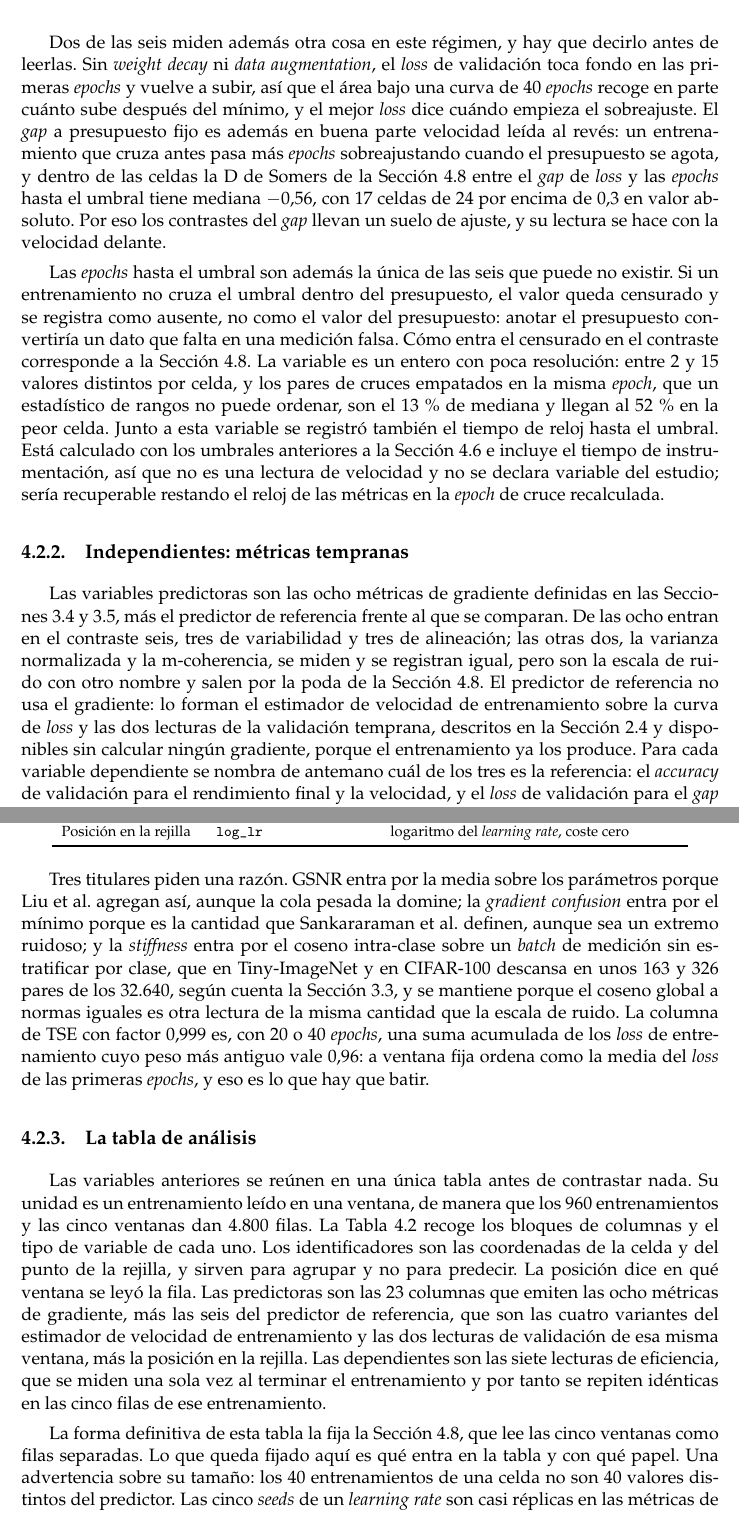
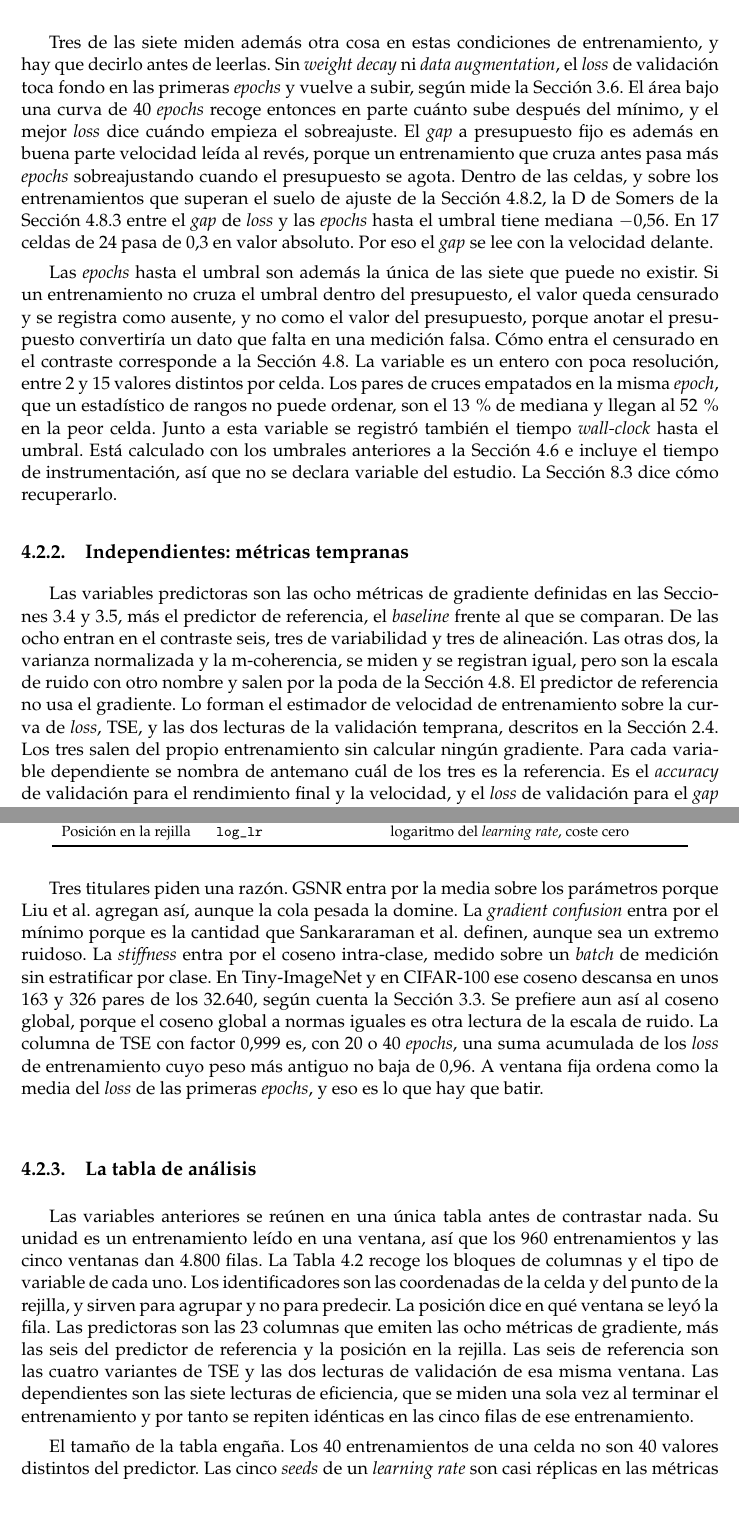
Before and after one commit to LaiqianDS/gradient-alignment, a LaTeX thesis (thesis/main.tex, which reads thesis/capitulos/metodologia.tex): two parts of pages 40 and 41 of 110, joined at a grey line, cut so that both start at the same text. Compiled offline with pdfLaTeX.

Commit message:
trim the variables section: state the real edge-rule mechanism, count seven dependent variables, name the gap-floor population behind the Somers D, drop the decision dates and point the clock recipe to future work

```diff
--- a/thesis/capitulos/metodologia.tex
+++ b/thesis/capitulos/metodologia.tex
@@ -39,9 +39,9 @@ Dos de las seis se leen sobre una versión suavizada de la curva de validación:
 
-Dos de las seis miden además otra cosa en este régimen, y hay que decirlo antes de leerlas. Sin \emph{weight decay} ni \emph{data augmentation}, el \emph{loss} de validación toca fondo en las primeras \emph{epochs} y vuelve a subir, así que el área bajo una curva de 40 \emph{epochs} recoge en parte cuánto sube después del mínimo, y el mejor \emph{loss} dice cuándo empieza el sobreajuste. El \emph{gap} a presupuesto fijo es además en buena parte velocidad leída al revés: un entrenamiento que cruza antes pasa más \emph{epochs} sobreajustando cuando el presupuesto se agota, y dentro de las celdas la D de Somers de la Sección~\ref{sec:protocolo-analisis} entre el \emph{gap} de \emph{loss} y las \emph{epochs} hasta el umbral tiene mediana $-0{,}56$, con 17 celdas de 24 por encima de 0,3 en valor absoluto. Por eso los contrastes del \emph{gap} llevan un suelo de ajuste, y su lectura se hace con la velocidad delante.
+Tres de las siete miden además otra cosa en estas condiciones de entrenamiento, y hay que decirlo antes de leerlas. Sin \emph{weight decay} ni \emph{data augmentation}, el \emph{loss} de validación toca fondo en las primeras \emph{epochs} y vuelve a subir, según mide la Sección~\ref{sec:eficiencia}. El área bajo una curva de 40 \emph{epochs} recoge entonces en parte cuánto sube después del mínimo, y el mejor \emph{loss} dice cuándo empieza el sobreajuste. El \emph{gap} a presupuesto fijo es además en buena parte velocidad leída al revés, porque un entrenamiento que cruza antes pasa más \emph{epochs} sobreajustando cuando el presupuesto se agota. Dentro de las celdas, y sobre los entrenamientos que superan el suelo de ajuste de la Sección~\ref{sec:protocolo-poblacion}, la D de Somers de la Sección~\ref{sec:protocolo-coeficiente} entre el \emph{gap} de \emph{loss} y las \emph{epochs} hasta el umbral tiene mediana $-0{,}56$. En 17 celdas de 24 pasa de 0,3 en valor absoluto. Por eso el \emph{gap} se lee con la velocidad delante.
 
-Las \emph{epochs} hasta el umbral son además la única de las seis que puede no existir. Si un entrenamiento no cruza el umbral dentro del presupuesto, el valor queda censurado y se registra como ausente, no como el valor del presupuesto: anotar el presupuesto convertiría un dato que falta en una medición falsa. Cómo entra el censurado en el contraste corresponde a la Sección~\ref{sec:protocolo-analisis}. La variable es un entero con poca resolución: entre 2 y 15 valores distintos por celda, y los pares de cruces empatados en la misma \emph{epoch}, que un estadístico de rangos no puede ordenar, son el 13\,\% de mediana y llegan al 52\,\% en la peor celda. Junto a esta variable se registró también el tiempo de reloj hasta el umbral. Está calculado con los umbrales anteriores a la Sección~\ref{sec:calibracion} e incluye el tiempo de instrumentación, así que no es una lectura de velocidad y no se declara variable del estudio; sería recuperable restando el reloj de las métricas en la \emph{epoch} de cruce recalculada.
+Las \emph{epochs} hasta el umbral son además la única de las siete que puede no existir. Si un entrenamiento no cruza el umbral dentro del presupuesto, el valor queda censurado y se registra como ausente, y no como el valor del presupuesto, porque anotar el presupuesto convertiría un dato que falta en una medición falsa. Cómo entra el censurado en el contraste corresponde a la Sección~\ref{sec:protocolo-analisis}. La variable es un entero con poca resolución, entre 2 y 15 valores distintos por celda. Los pares de cruces empatados en la misma \emph{epoch}, que un estadístico de rangos no puede ordenar, son el 13\,\% de mediana y llegan al 52\,\% en la peor celda. Junto a esta variable se registró también el tiempo \emph{wall-clock} hasta el umbral. Está calculado con los umbrales anteriores a la Sección~\ref{sec:calibracion} e incluye el tiempo de instrumentación, así que no se declara variable del estudio. La Sección~\ref{sec:futuro-medicion} dice cómo recuperarlo.
 
 \subsection{Independientes: métricas tempranas}
 
-Las variables predictoras son las ocho métricas de gradiente definidas en las Secciones~\ref{sec:def-alineacion} y~\ref{sec:def-variabilidad}, más el predictor de referencia frente al que se comparan. De las ocho entran en el contraste seis, tres de variabilidad y tres de alineación; las otras dos, la varianza normalizada y la m-coherencia, se miden y se registran igual, pero son la escala de ruido con otro nombre y salen por la poda de la Sección~\ref{sec:protocolo-analisis}. El predictor de referencia no usa el gradiente: lo forman el estimador de velocidad de entrenamiento sobre la curva de \emph{loss} y las dos lecturas de la validación temprana, descritos en la Sección~\ref{sec:sota-baselines} y disponibles sin calcular ningún gradiente, porque el entrenamiento ya los produce. Para cada variable dependiente se nombra de antemano cuál de los tres es la referencia: el \emph{accuracy} de validación para el rendimiento final y la velocidad, y el \emph{loss} de validación para el \emph{gap} y para las lecturas de \emph{loss}; los otros dos se publican al lado, sin elegir el máximo. Es la barra que una métrica de gradiente tiene que superar para justificar su coste. En todas las tablas entra además la posición en la rejilla, el logaritmo del \emph{learning rate}, un predictor de coste cero y \emph{epoch} cero: es el techo de cualquier lectura monótona del \emph{learning rate}, y una métrica que no lo supera es el \emph{learning rate} leído de otra forma.
+Las variables predictoras son las ocho métricas de gradiente definidas en las Secciones~\ref{sec:def-alineacion} y~\ref{sec:def-variabilidad}, más el predictor de referencia, el \emph{baseline} frente al que se comparan. De las ocho entran en el contraste seis, tres de variabilidad y tres de alineación. Las otras dos, la varianza normalizada y la m-coherencia, se miden y se registran igual, pero son la escala de ruido con otro nombre y salen por la poda de la Sección~\ref{sec:protocolo-analisis}. El predictor de referencia no usa el gradiente. Lo forman el estimador de velocidad de entrenamiento sobre la curva de \emph{loss}, TSE, y las dos lecturas de la validación temprana, descritos en la Sección~\ref{sec:sota-baselines}. Los tres salen del propio entrenamiento sin calcular ningún gradiente. Para cada variable dependiente se nombra de antemano cuál de los tres es la referencia. Es el \emph{accuracy} de validación para el rendimiento final y la velocidad, y el \emph{loss} de validación para el \emph{gap} y para las lecturas de \emph{loss}. Los otros dos se publican al lado, sin elegir el máximo. Esa referencia es la barra que una métrica de gradiente tiene que superar para justificar su coste. En todas las tablas entra además la posición en la rejilla, el logaritmo del \emph{learning rate}, un predictor de coste cero y \emph{epoch} cero. Es el techo de cualquier lectura monótona del \emph{learning rate}, y una métrica que no lo supera es el \emph{learning rate} leído de otra forma.
 
@@ -74,11 +74,11 @@ Posición en la rejilla & \texttt{log\_lr} & logaritmo del \emph{learning rate},
 \end{tabular}
 \end{table}
 
-Tres titulares piden una razón. GSNR entra por la media sobre los parámetros porque Liu et al. agregan así, aunque la cola pesada la domine; la \emph{gradient confusion} entra por el mínimo porque es la cantidad que Sankararaman et al. definen, aunque sea un extremo ruidoso; y la \emph{stiffness} entra por el coseno intra-clase sobre un \emph{batch} de medición sin estratificar por clase, que en Tiny-ImageNet y en CIFAR-100 descansa en unos 163 y 326 pares de los 32.640, según cuenta la Sección~\ref{sec:geometria}, y se mantiene porque el coseno global a normas iguales es otra lectura de la misma cantidad que la escala de ruido. La columna de TSE con factor 0,999 es, con 20 o 40 \emph{epochs}, una suma acumulada de los \emph{loss} de entrenamiento cuyo peso más antiguo vale 0,96: a ventana fija ordena como la media del \emph{loss} de las primeras \emph{epochs}, y eso es lo que hay que batir.
+Tres titulares piden una razón. GSNR entra por la media sobre los parámetros porque Liu et al. agregan así, aunque la cola pesada la domine. La \emph{gradient confusion} entra por el mínimo porque es la cantidad que Sankararaman et al. definen, aunque sea un extremo ruidoso. La \emph{stiffness} entra por el coseno intra-clase, medido sobre un \emph{batch} de medición sin estratificar por clase. En Tiny-ImageNet y en CIFAR-100 ese coseno descansa en unos 163 y 326 pares de los 32.640, según cuenta la Sección~\ref{sec:geometria}. Se prefiere aun así al coseno global, porque el coseno global a normas iguales es otra lectura de la escala de ruido. La columna de TSE con factor 0,999 es, con 20 o 40 \emph{epochs}, una suma acumulada de los \emph{loss} de entrenamiento cuyo peso más antiguo no baja de 0,96. A ventana fija ordena como la media del \emph{loss} de las primeras \emph{epochs}, y eso es lo que hay que batir.
 
 \subsection{La tabla de análisis}
 
-Las variables anteriores se reúnen en una única tabla antes de contrastar nada. Su unidad es un entrenamiento leído en una ventana, de manera que los 960 entrenamientos y las cinco ventanas dan 4.800 filas. La Tabla~\ref{tab:tabla-analisis} recoge los bloques de columnas y el tipo de variable de cada uno. Los identificadores son las coordenadas de la celda y del punto de la rejilla, y sirven para agrupar y no para predecir. La posición dice en qué ventana se leyó la fila. Las predictoras son las 23 columnas que emiten las ocho métricas de gradiente, más las seis del predictor de referencia, que son las cuatro variantes del estimador de velocidad de entrenamiento y las dos lecturas de validación de esa misma ventana, más la posición en la rejilla. Las dependientes son las siete lecturas de eficiencia, que se miden una sola vez al terminar el entrenamiento y por tanto se repiten idénticas en las cinco filas de ese entrenamiento.
+Las variables anteriores se reúnen en una única tabla antes de contrastar nada. Su unidad es un entrenamiento leído en una ventana, así que los 960 entrenamientos y las cinco ventanas dan 4.800 filas. La Tabla~\ref{tab:tabla-analisis} recoge los bloques de columnas y el tipo de variable de cada uno. Los identificadores son las coordenadas de la celda y del punto de la rejilla, y sirven para agrupar y no para predecir. La posición dice en qué ventana se leyó la fila. Las predictoras son las 23 columnas que emiten las ocho métricas de gradiente, más las seis del predictor de referencia y la posición en la rejilla. Las seis de referencia son las cuatro variantes de TSE y las dos lecturas de validación de esa misma ventana. Las dependientes son las siete lecturas de eficiencia, que se miden una sola vez al terminar el entrenamiento y por tanto se repiten idénticas en las cinco filas de ese entrenamiento.
 
 \begin{table}[ht]
 \centering
@@ -108,7 +108,7 @@ Dependientes   & \emph{Epochs} hasta el umbral                & 1 & Entera, cens
 \end{tabular}
 \end{table}
 
-La forma definitiva de esta tabla la fija la Sección~\ref{sec:protocolo-analisis}, que lee las cinco ventanas como filas separadas. Lo que queda fijado aquí es qué entra en la tabla y con qué papel. Una advertencia sobre su tamaño: los 40 entrenamientos de una celda no son 40 valores distintos del predictor. Las cinco \emph{seeds} de un \emph{learning rate} son casi réplicas en las métricas de alineación, cuya dispersión dentro de un \emph{learning rate} es entre el 8 y el 33\,\% de la total al 5\,\% (Sección~\ref{sec:res-rango}), así que la resolución efectiva del predictor son ocho niveles más ruido, y 40 no es el tamaño de muestra del predictor.
+El tamaño de la tabla engaña. Los 40 entrenamientos de una celda no son 40 valores distintos del predictor. Las cinco \emph{seeds} de un \emph{learning rate} son casi réplicas en las métricas de alineación. Su dispersión dentro de un \emph{learning rate} es entre el 8 y el 33\,\% de la total en la ventana del 5\,\% (Sección~\ref{sec:res-rango}). La resolución efectiva del predictor son por tanto ocho niveles más ruido, y 40 no es el tamaño de muestra del predictor.
 
 \section{Ventana temporal}
 \label{sec:ventana}
```
Also changed, not shown: thesis/capitulos/metodologia.tex (16 more changed lines).
